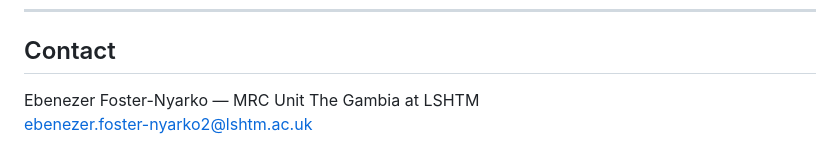
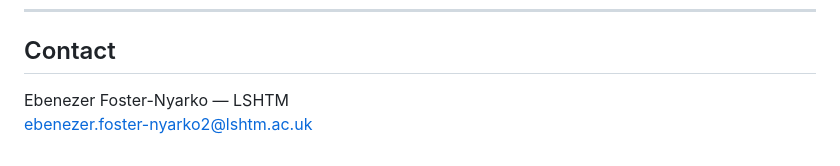
Before and after one commit to efosternyarko/molecular-characterisation-klebsiella-pneumoniae-neonatal-sepsis-outbreak-gambia, a Markdown page: README.md, the part around the change. GitHub-like rendering.

Commit message:
Shorten institution to LSHTM in README.md contact section

```diff
--- a/README.md
+++ b/README.md
@@ -146,5 +146,5 @@ See `figAppendix_clinker_amr_locus.md` for full details.
 
 ## Contact
 
-Ebenezer Foster-Nyarko — MRC Unit The Gambia at LSHTM
+Ebenezer Foster-Nyarko — LSHTM
 ebenezer.foster-nyarko2@lshtm.ac.uk
```
